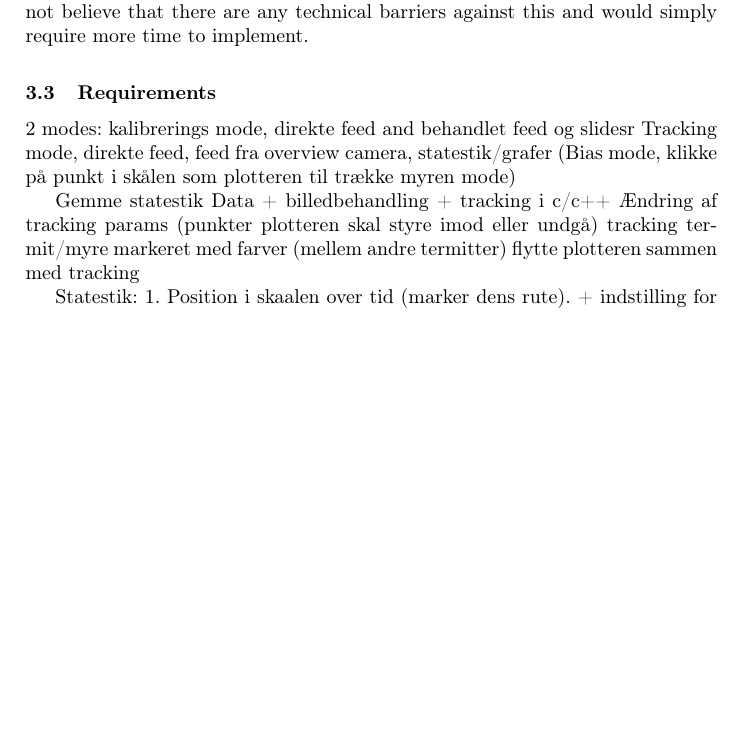
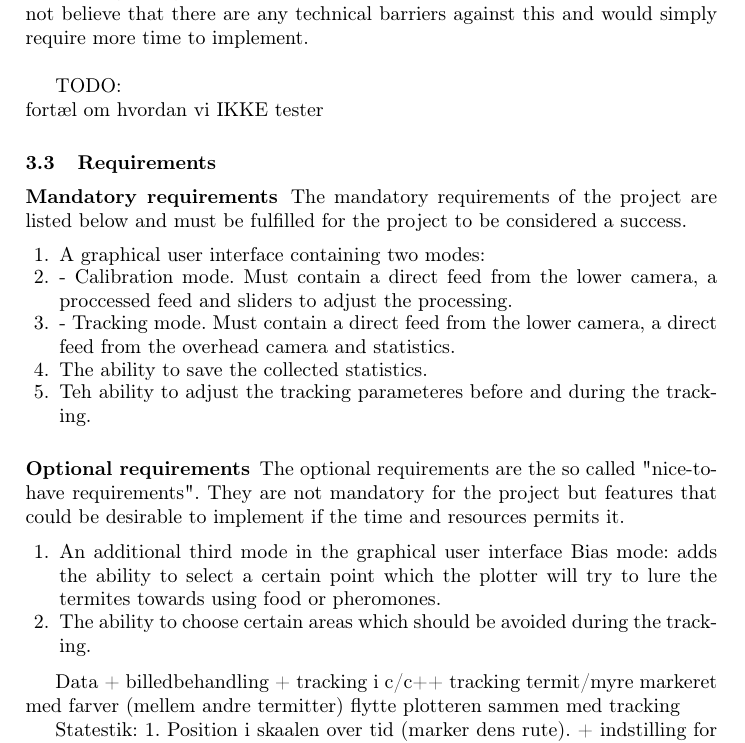
Before and after one commit to Aaes/TermiteTracker, a LaTeX thesis (Report/Report.tex, which reads Report/Background.tex): part of page 6 of 13 before the commit and part of page 6 of 14 after it, cut so that both start at the same text, the shorter picture padded with empty space. Compiled offline with pdfLaTeX.

Commit message:
Started on reqs

```diff
--- a/Report/Background.tex
+++ b/Report/Background.tex
@@ -43,19 +43,33 @@ Painting the ants in different colors can have some impact in the quality of the
 
 As the HP INDSÆT MODEL plotter was the only hardware available to us we have restricted the project to only include this type of plotter. One could potentially gain better results with a plotter with a finer granularity in coordinates and smoother movement. The cameras supplied with the plotter was also the only cameras available to us and we have therefore also restricted the project to only include these cameras. While one could use higher resolution cameras to obtain a better result, the weight of the camera is also important for the smoothness of the movement of the plotter and must be carefully considered.\\
 
-While it could be intereseting to track several ants we have chosen to focus on tracking a single ant in this project due to time restrictions. However, we do not believe that there are any technical barriers against this and would simply require more time to implement.
+While it could be intereseting to track several ants we have chosen to focus on tracking a single ant in this project due to time restrictions. However, we do not believe that there are any technical barriers against this and would simply require more time to implement.\\
+
+TODO: \\
+fortæl om hvordan vi IKKE tester
 
 \subsection{Requirements}
 
-2 modes:
-kalibrerings mode, direkte feed and behandlet feed og slidesr
-Tracking mode, direkte feed, feed fra overview camera, statestik/grafer
-(Bias mode, klikke på punkt i skålen som plotteren til trække myren mode)
+\subsubsection{Mandatory requirements}
+The mandatory requirements of the project are listed below and must be fulfilled for the project to be considered a success.
 
-Gemme statestik
+\begin{enumerate}
+	\item A graphical user interface containing two modes:
+    \item - Calibration mode. Must contain a direct feed from the lower camera, a proccessed feed and sliders to adjust the processing.
+    \item - Tracking mode. Must contain a direct feed from the lower camera, a direct feed from the overhead camera and statistics.
+    \item The ability to save the collected statistics.
+    \item Teh ability to adjust the tracking parameteres before and during the tracking.
+\end{enumerate}
+
+\subsubsection{Optional requirements}
+The optional requirements are the so called "nice-to-have requirements". They are not mandatory for the project but features that could be desirable to implement if the time and resources permits it.
+
+\begin{enumerate}
+	\item An additional third mode in the graphical user interface Bias mode: adds the ability to select a certain point which the plotter will try to lure the termites towards using food or pheromones.
+    \item The ability to choose certain areas which should be avoided during the tracking.
+\end{enumerate}
+
 Data + billedbehandling + tracking i c/c++
-Ændring af tracking params
-(punkter plotteren skal styre imod eller undgå)
 tracking termit/myre markeret med farver (mellem andre termitter)
 flytte plotteren sammen med tracking
 
```
Also changed, not shown: Report/Report.pdf, 1 other file.
